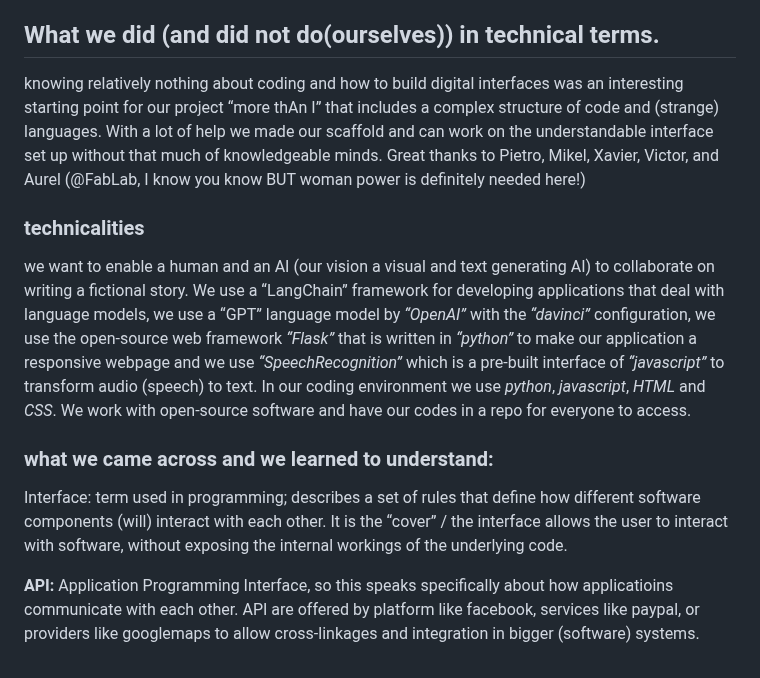
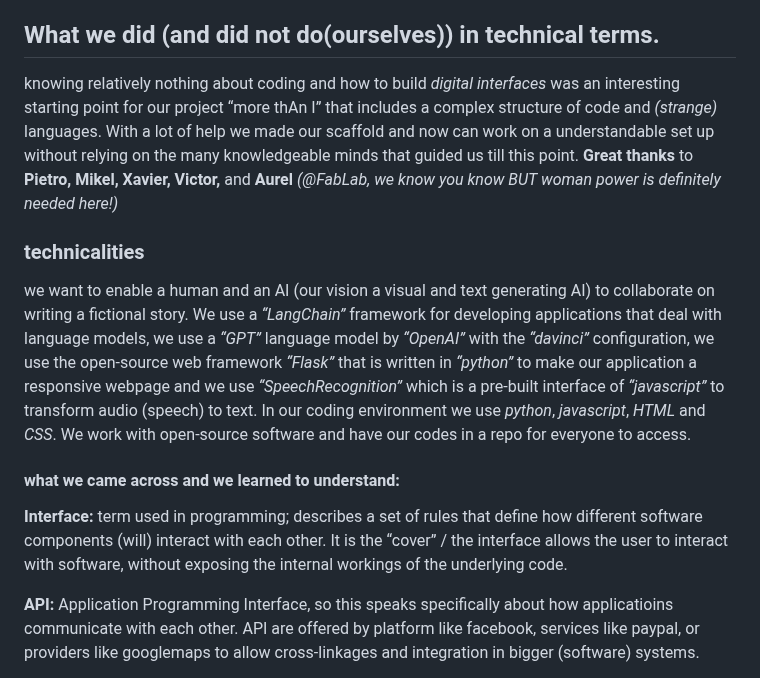
Before and after one commit to mypappa/morethanai, a Markdown page: README.md, the part around the change. GitHub-like rendering.

Commit message:
refine README.md

```diff
--- a/README.md
+++ b/README.md
@@ -12,13 +12,13 @@ this project aims to materialise and embody the ways in which artificial intelli
 we will create an interface that records speech, transcribes it to text and feeds it into a language model (which in this case is GPT). Then the AI starts generating a story. The story always ends with a question to the participants for new human input. The answer is then integrated to the story from the AI, live-projected and ends with another question. this continues until we reach an x amount of words
 
 ## What we did (and did not do(ourselves)) in technical terms.
-knowing relatively nothing about coding and how to build digital interfaces was an interesting starting point for our project “more thAn I” that includes a complex structure of code and (strange) languages. With a lot of help we made our scaffold and can work on the understandable interface set up without that much of knowledgeable minds. Great thanks to Pietro, Mikel, Xavier, Victor, and Aurel (@FabLab, I know you know BUT woman power is definitely needed here!)
+knowing relatively nothing about coding and how to build *digital interfaces* was an interesting starting point for our project “more thAn I” that includes a complex structure of code and *(strange)* languages. With a lot of help we made our scaffold and now can work on a understandable set up without relying on the many knowledgeable minds that guided us till this point. **Great thanks** to **Pietro, Mikel, Xavier, Victor,** and **Aurel** *(@FabLab, we know you know BUT woman power is definitely needed here!)*
 
 ### technicalities
-we want to enable a human and an AI (our vision a visual and text generating AI) to collaborate on writing a fictional story. We use a “LangChain” framework for developing applications that deal with language models, we use a “GPT” language model by *“OpenAI”* with the *“davinci”* configuration, we use the open-source web framework *“Flask”* that is written in *“python”* to make our application a responsive webpage and we use *“SpeechRecognition”* which is a pre-built interface of *“javascript”* to transform audio (speech) to text. In our coding environment we use *python*, *javascript*, *HTML* and *CSS*. We work with open-source software and have our codes in a repo for everyone to access.
+we want to enable a human and an AI (our vision a visual and text generating AI) to collaborate on writing a fictional story. We use a *“LangChain”* framework for developing applications that deal with language models, we use a *“GPT”* language model by *“OpenAI”* with the *“davinci”* configuration, we use the open-source web framework *“Flask”* that is written in *“python”* to make our application a responsive webpage and we use *“SpeechRecognition”* which is a pre-built interface of *“javascript”* to transform audio (speech) to text. In our coding environment we use *python*, *javascript*, *HTML* and *CSS*. We work with open-source software and have our codes in a repo for everyone to access.
 
-### what we came across and we learned to understand:
-Interface: term used in programming; describes a set of rules that define how different software components (will) interact with each other. It is the “cover” / the interface allows the user to interact with software, without exposing the internal workings of the underlying code.
+#### what we came across and we learned to understand:
+**Interface:** term used in programming; describes a set of rules that define how different software components (will) interact with each other. It is the “cover” / the interface allows the user to interact with software, without exposing the internal workings of the underlying code.
 
 **API:** Application Programming Interface, so this speaks specifically about how applicatioins communicate with each other. API are offered by platform like facebook, services like paypal, or providers like googlemaps to allow cross-linkages and integration in bigger (software) systems.
 
```
